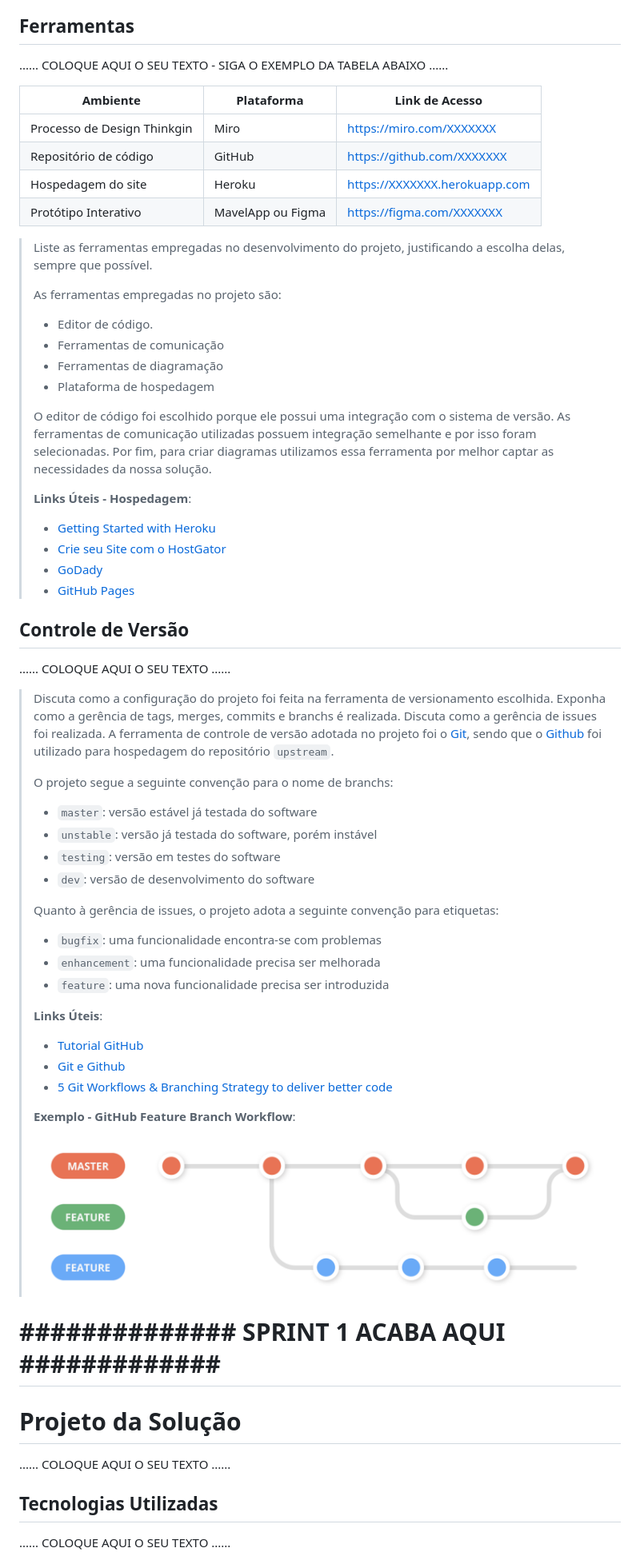
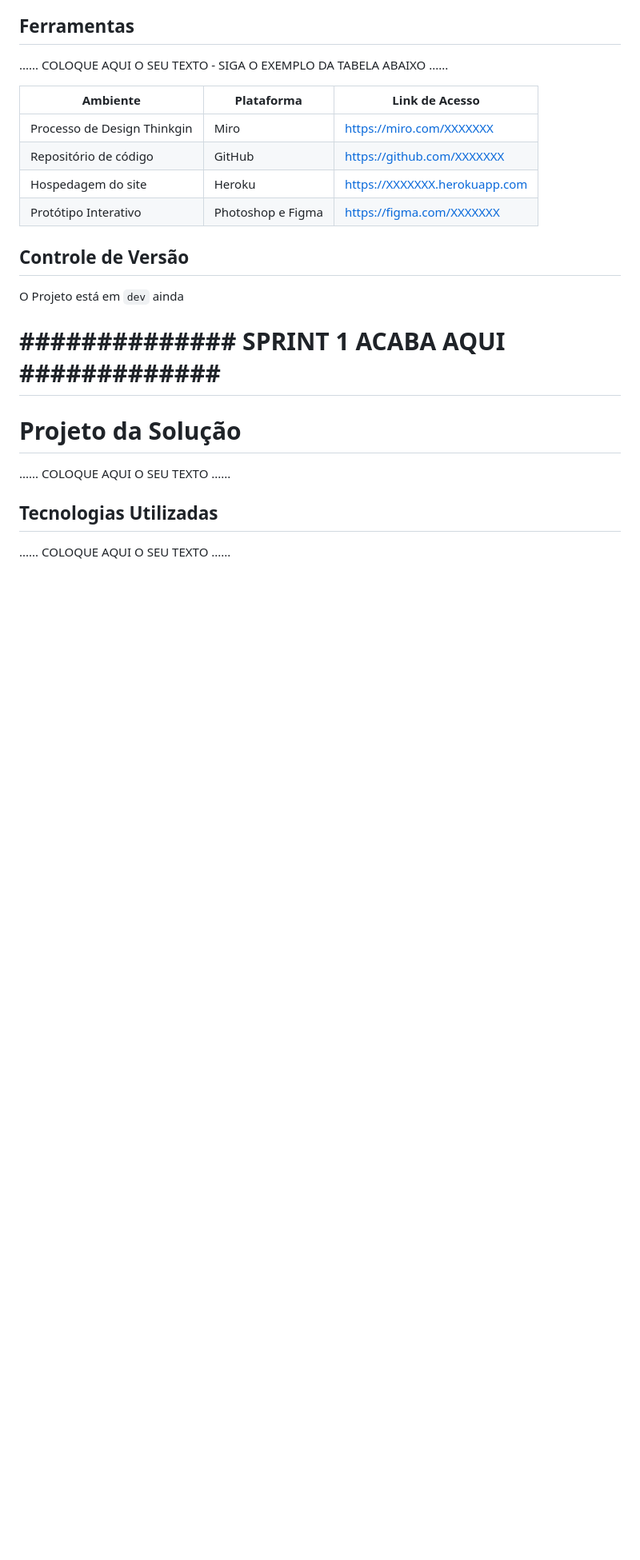
Before and after one commit to ICEI-PUC-Minas-PMGCC-TI/ti-1-pmg-cc-t-20231-dificuldade-em-aprender-musica, a Markdown page: docs/relatorio/Relatorio Tecnico RHYTMICITY.md, the part around the change. Shown: that part at 80% size. Rendered like a GitHub page; blank space fills up the shorter version.

```diff
--- a/docs/relatorio/Relatorio Tecnico RHYTMICITY.md
+++ b/docs/relatorio/Relatorio Tecnico RHYTMICITY.md
@@ -177,65 +177,12 @@ Para os próximos sprints, a equipe continuará seguindo o processo de divisão
 |Processo de Design Thinkgin  | Miro |  https://miro.com/XXXXXXX |
 |Repositório de código | GitHub | https://github.com/XXXXXXX |
 |Hospedagem do site | Heroku |  https://XXXXXXX.herokuapp.com |
-|Protótipo Interativo | MavelApp ou Figma | https://figma.com/XXXXXXX |
+|Protótipo Interativo |Photoshop e Figma | https://figma.com/XXXXXXX |
 
->
-> Liste as ferramentas empregadas no desenvolvimento do
-> projeto, justificando a escolha delas, sempre que possível.
->
-> As ferramentas empregadas no projeto são:
->
-> - Editor de código.
-> - Ferramentas de comunicação
-> - Ferramentas de diagramação
-> - Plataforma de hospedagem
->
-> O editor de código foi escolhido porque ele possui uma integração com o
-> sistema de versão. As ferramentas de comunicação utilizadas possuem
-> integração semelhante e por isso foram selecionadas. Por fim, para criar
-> diagramas utilizamos essa ferramenta por melhor captar as
-> necessidades da nossa solução.
->
-> **Links Úteis - Hospedagem**:
-> - [Getting Started with Heroku](https://devcenter.heroku.com/start)
-> - [Crie seu Site com o HostGator](https://www.hostgator.com.br/como-publicar-seu-site)
-> - [GoDady](https://br.godaddy.com/how-to)
-> - [GitHub Pages](https://pages.github.com/)
 
 ## Controle de Versão
 
-......  COLOQUE AQUI O SEU TEXTO ......
-
-> Discuta como a configuração do projeto foi feita na ferramenta de
-> versionamento escolhida. Exponha como a gerência de tags, merges,
-> commits e branchs é realizada. Discuta como a gerência de issues foi
-> realizada.
-> A ferramenta de controle de versão adotada no projeto foi o
-> [Git](https://git-scm.com/), sendo que o [Github](https://github.com)
-> foi utilizado para hospedagem do repositório `upstream`.
->
-> O projeto segue a seguinte convenção para o nome de branchs:
->
-> - `master`: versão estável já testada do software
-> - `unstable`: versão já testada do software, porém instável
-> - `testing`: versão em testes do software
-> - `dev`: versão de desenvolvimento do software
->
-> Quanto à gerência de issues, o projeto adota a seguinte convenção para
-> etiquetas:
->
-> - `bugfix`: uma funcionalidade encontra-se com problemas
-> - `enhancement`: uma funcionalidade precisa ser melhorada
-> - `feature`: uma nova funcionalidade precisa ser introduzida
->
-> **Links Úteis**:
-> - [Tutorial GitHub](https://guides.github.com/activities/hello-world/)
-> - [Git e Github](https://www.youtube.com/playlist?list=PLHz_AreHm4dm7ZULPAmadvNhH6vk9oNZA)
-> - [5 Git Workflows & Branching Strategy to deliver better code](https://zepel.io/blog/5-git-workflows-to-improve-development/)
->
-> **Exemplo - GitHub Feature Branch Workflow**:
->
-> ![Exemplo de Wireframe](images/Github-Workflow.png)
+O Projeto está em `dev` ainda
 
 # **############## SPRINT 1 ACABA AQUI #############**
 
```
